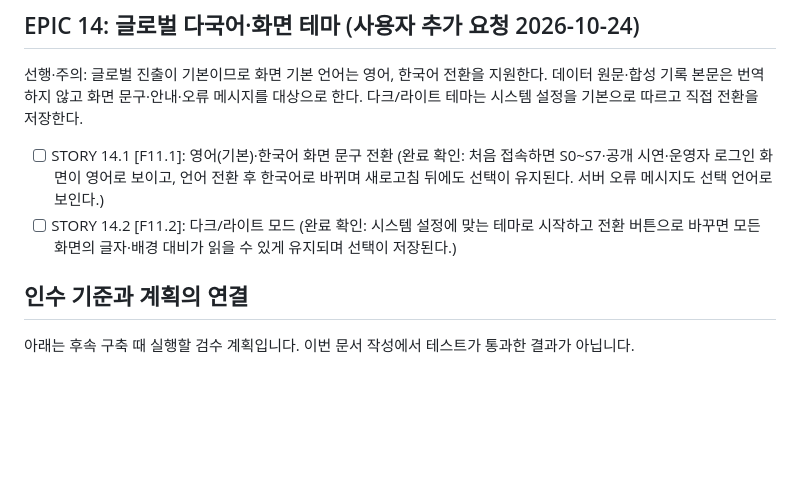
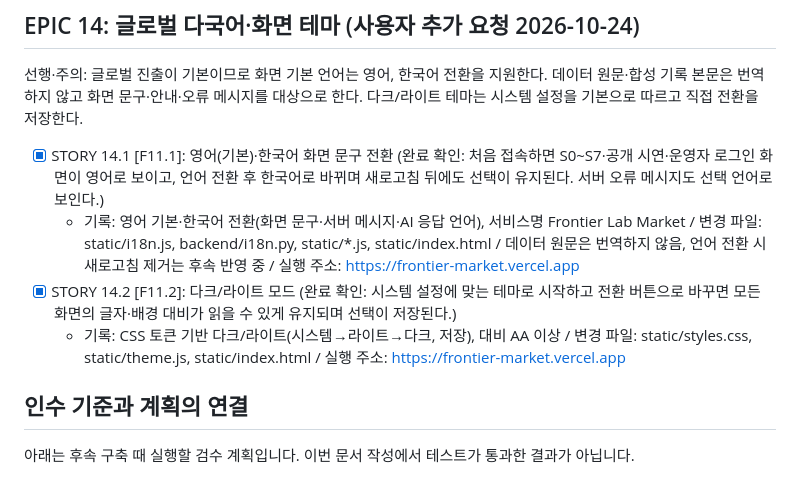
Before and after one commit to aiwhyclub/frontier-market, a Markdown page: docs/plan.md, the part around the change. Drawn GitHub-style; blank space fills up the shorter version.

Commit message:
docs(plan): mark STORY 14.1-14.2 confirmed
Co-Authored-By: Claude Opus 5.5 <noreply@anthropic.com>

```diff
--- a/docs/plan.md
+++ b/docs/plan.md
@@ -332,8 +332,10 @@ EPIC은 집 짓기의 골조·전기 공사처럼 큰 작업 묶음이며, STORY
 
 선행·주의: 글로벌 진출이 기본이므로 화면 기본 언어는 영어, 한국어 전환을 지원한다. 데이터 원문·합성 기록 본문은 번역하지 않고 화면 문구·안내·오류 메시지를 대상으로 한다. 다크/라이트 테마는 시스템 설정을 기본으로 따르고 직접 전환을 저장한다.
 
-- [ ] STORY 14.1 [F11.1]: 영어(기본)·한국어 화면 문구 전환 (완료 확인: 처음 접속하면 S0~S7·공개 시연·운영자 로그인 화면이 영어로 보이고, 언어 전환 후 한국어로 바뀌며 새로고침 뒤에도 선택이 유지된다. 서버 오류 메시지도 선택 언어로 보인다.)
-- [ ] STORY 14.2 [F11.2]: 다크/라이트 모드 (완료 확인: 시스템 설정에 맞는 테마로 시작하고 전환 버튼으로 바꾸면 모든 화면의 글자·배경 대비가 읽을 수 있게 유지되며 선택이 저장된다.)
+- [x] STORY 14.1 [F11.1]: 영어(기본)·한국어 화면 문구 전환 (완료 확인: 처음 접속하면 S0~S7·공개 시연·운영자 로그인 화면이 영어로 보이고, 언어 전환 후 한국어로 바뀌며 새로고침 뒤에도 선택이 유지된다. 서버 오류 메시지도 선택 언어로 보인다.)
+  - 기록: 영어 기본·한국어 전환(화면 문구·서버 메시지·AI 응답 언어), 서비스명 Frontier Lab Market / 변경 파일: static/i18n.js, backend/i18n.py, static/*.js, static/index.html / 데이터 원문은 번역하지 않음, 언어 전환 시 새로고침 제거는 후속 반영 중 / 실행 주소: https://frontier-market.vercel.app
+- [x] STORY 14.2 [F11.2]: 다크/라이트 모드 (완료 확인: 시스템 설정에 맞는 테마로 시작하고 전환 버튼으로 바꾸면 모든 화면의 글자·배경 대비가 읽을 수 있게 유지되며 선택이 저장된다.)
+  - 기록: CSS 토큰 기반 다크/라이트(시스템→라이트→다크, 저장), 대비 AA 이상 / 변경 파일: static/styles.css, static/theme.js, static/index.html / 실행 주소: https://frontier-market.vercel.app
 
 ## 인수 기준과 계획의 연결
 
```
